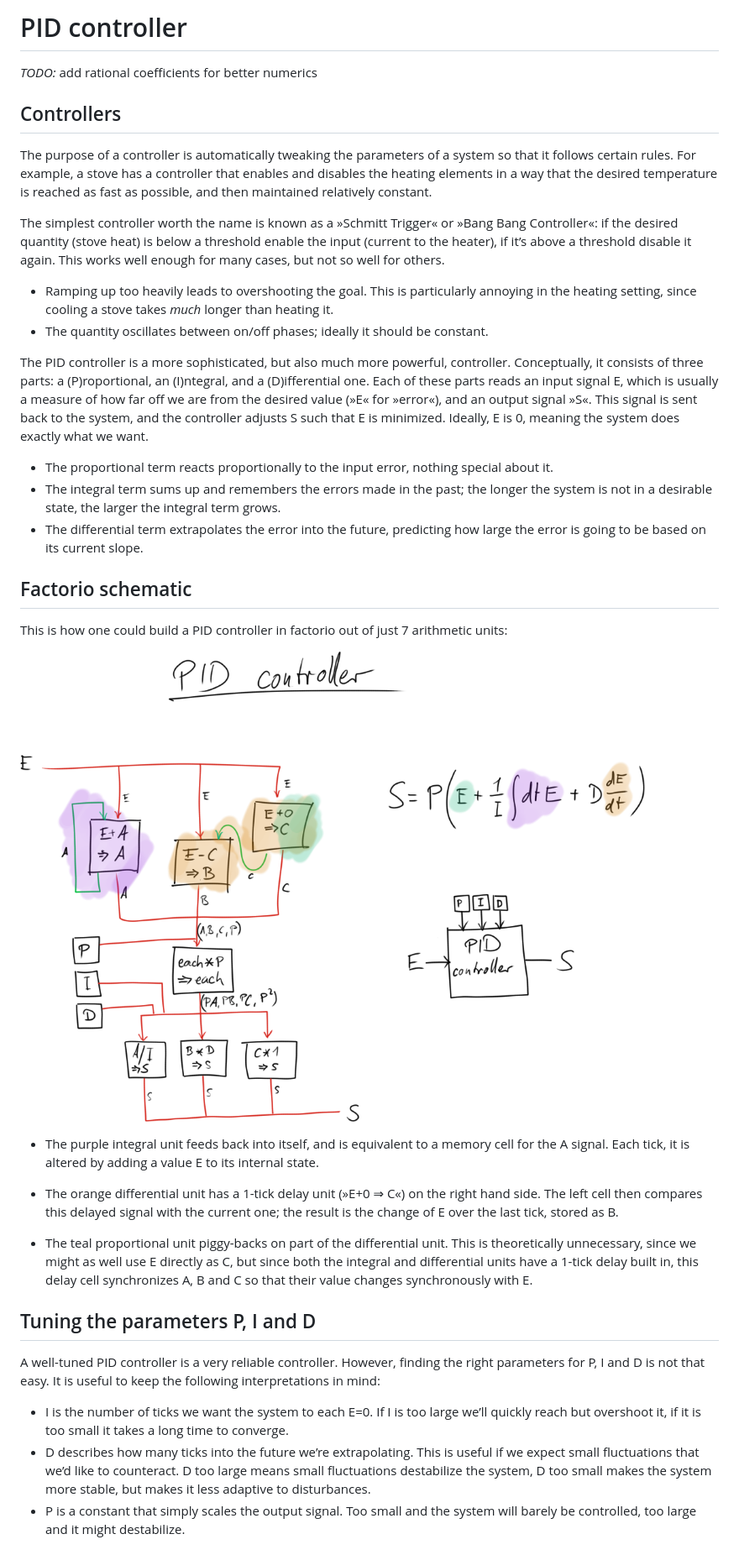
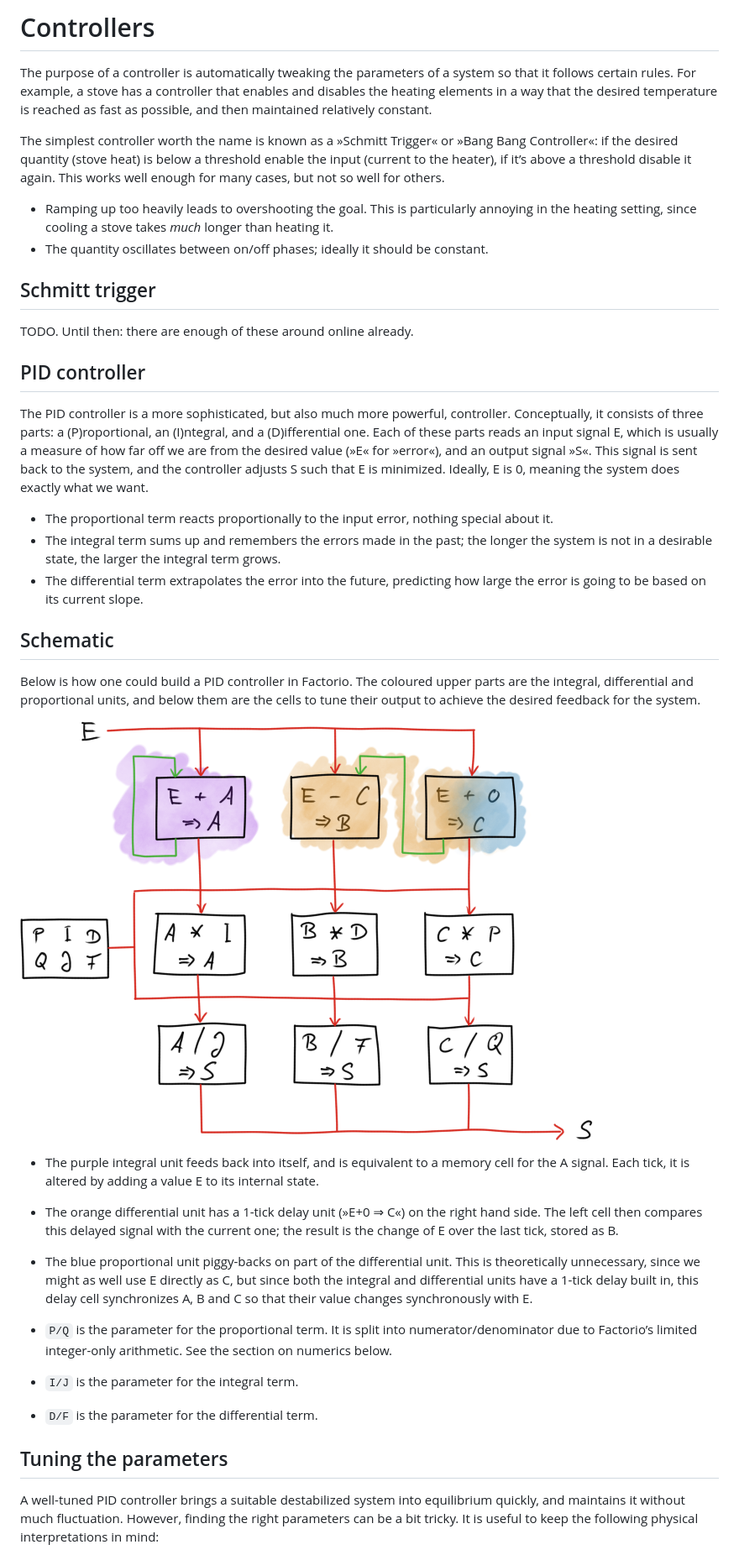
Before and after one commit to quchen/articles, a Markdown page: factorio/circuitry.md, the part around the change printed below. Shown: that part at 84% size. Rendered like a GitHub page; pictures changed too: factorio/img/pid.png (added), factorio/pid.png (deleted).

Commit message:
Rewrite PID and rework the schematic

```diff
--- a/factorio/circuitry.md
+++ b/factorio/circuitry.md
@@ -1,8 +1,4 @@
-# PID controller
-
-*TODO:* add rational coefficients for better numerics
-
-## Controllers
+# Controllers
 
 The purpose of a controller is automatically tweaking the parameters of a system
 so that it follows certain rules. For example, a stove has a controller that
@@ -20,6 +16,12 @@ again. This works well enough for many cases, but not so well for others.
   - The quantity oscillates between on/off phases; ideally it should be
     constant.
 
+## Schmitt trigger
+
+TODO. Until then: there are enough of these around online already.
+
+## PID controller
+
 The PID controller is a more sophisticated, but also much more powerful,
 controller. Conceptually, it consists of three parts: a (P)roportional, an
 (I)ntegral, and a (D)ifferential one. Each of these parts reads an input signal
@@ -36,12 +38,13 @@ the system does exactly what we want.
   - The differential term extrapolates the error into the future, predicting how
     large the error is going to be based on its current slope.
 
-## Factorio schematic
+## Schematic
 
-This is how one could build a PID controller in factorio out of just 7
-arithmetic units:
+Below is how one could build a PID controller in Factorio. The coloured upper
+parts are the integral, differential and proportional units, and below them are
+the cells to tune their output to achieve the desired feedback for the system.
 
-![](pid.png)
+![](img/pid.png)
 
   - The purple integral unit feeds back into itself, and is equivalent to a
     memory cell for the A signal. Each tick, it is altered by adding a value E
@@ -51,25 +54,22 @@ arithmetic units:
     right hand side. The left cell then compares this delayed signal with the
     current one; the result is the change of E over the last tick, stored as B.
 
-  - The teal proportional unit piggy-backs on part of the differential unit.
+  - The blue proportional unit piggy-backs on part of the differential unit.
     This is theoretically unnecessary, since we might as well use E directly as
     C, but since both the integral and differential units have a 1-tick delay
     built in, this delay cell synchronizes A, B and C so that their value
     changes synchronously with E.
 
-## Tuning the parameters P, I and D
+  - `P/Q` is the parameter for the proportional term. It is split into
+    numerator/denominator due to Factorio’s limited integer-only arithmetic.
+    See the section on numerics below.
+  - `I/J` is the parameter for the integral term.
+  - `D/F` is the parameter for the differential term.
 
-A well-tuned PID controller is a very reliable controller. However, finding the
-right parameters for P, I and D is not that easy. It is useful to keep the
-following interpretations in mind:
+## Tuning the parameters
 
-  - I is the number of ticks we want the system to each E=0. If I is too large
-    we’ll quickly reach but overshoot it, if it is too small it takes a long
-    time to converge.
-  - D describes how many ticks into the future we’re extrapolating. This is
-    useful if we expect small fluctuations that we’d like to counteract. D too
-    large means small fluctuations destabilize the system, D too small makes the
-    system more stable, but makes it less adaptive to disturbances.
-  - P is a constant that simply scales the output signal. Too small and the
-    system will barely be controlled, too large and it might destabilize.
+A well-tuned PID controller brings a suitable destabilized system into
+equilibrium quickly, and maintains it without much fluctuation. However, finding
+the right parameters can be a bit tricky. It is useful to keep the following
+physical interpretations in mind:
 
```
Also changed, not shown: other parts of factorio/circuitry.md (+31 -25 lines), 2 other files.
